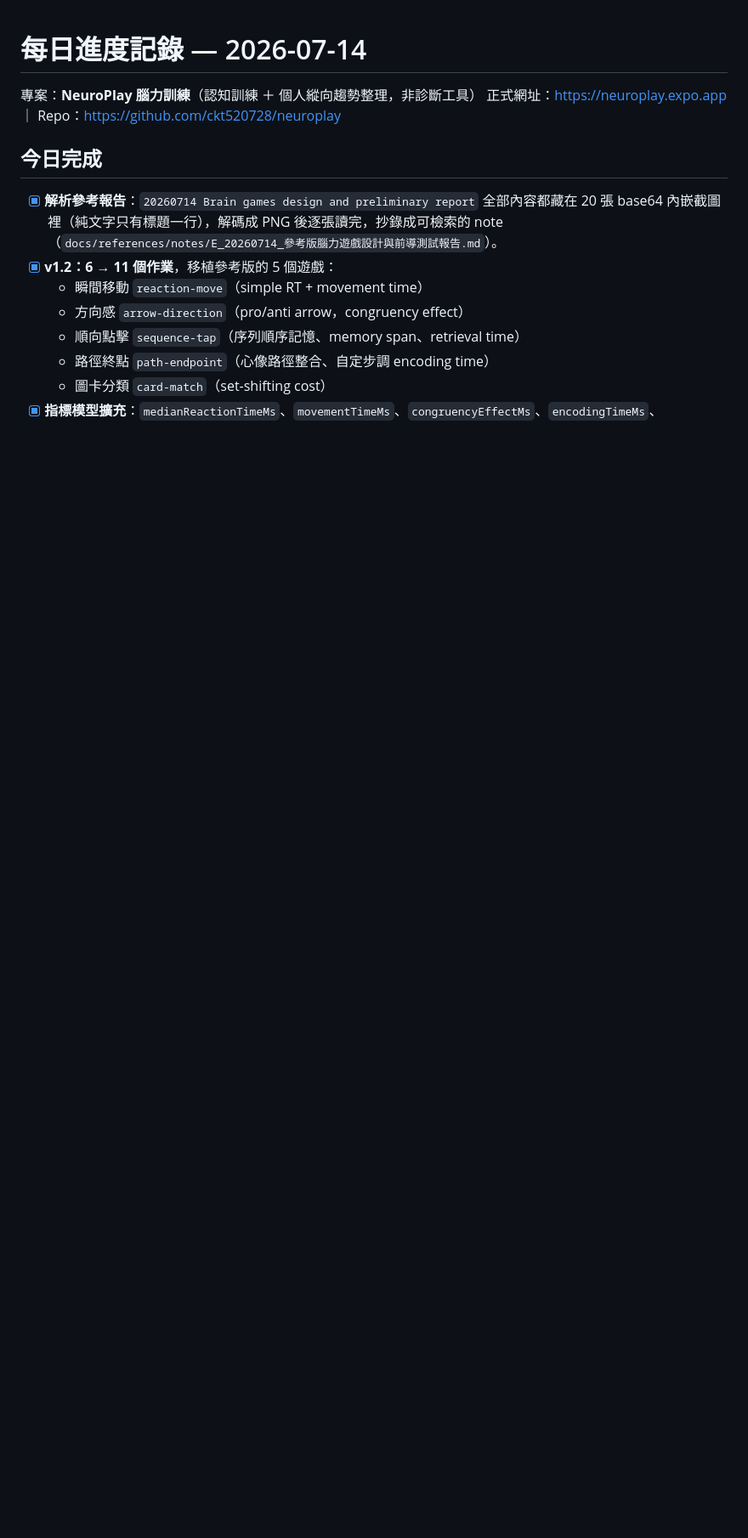
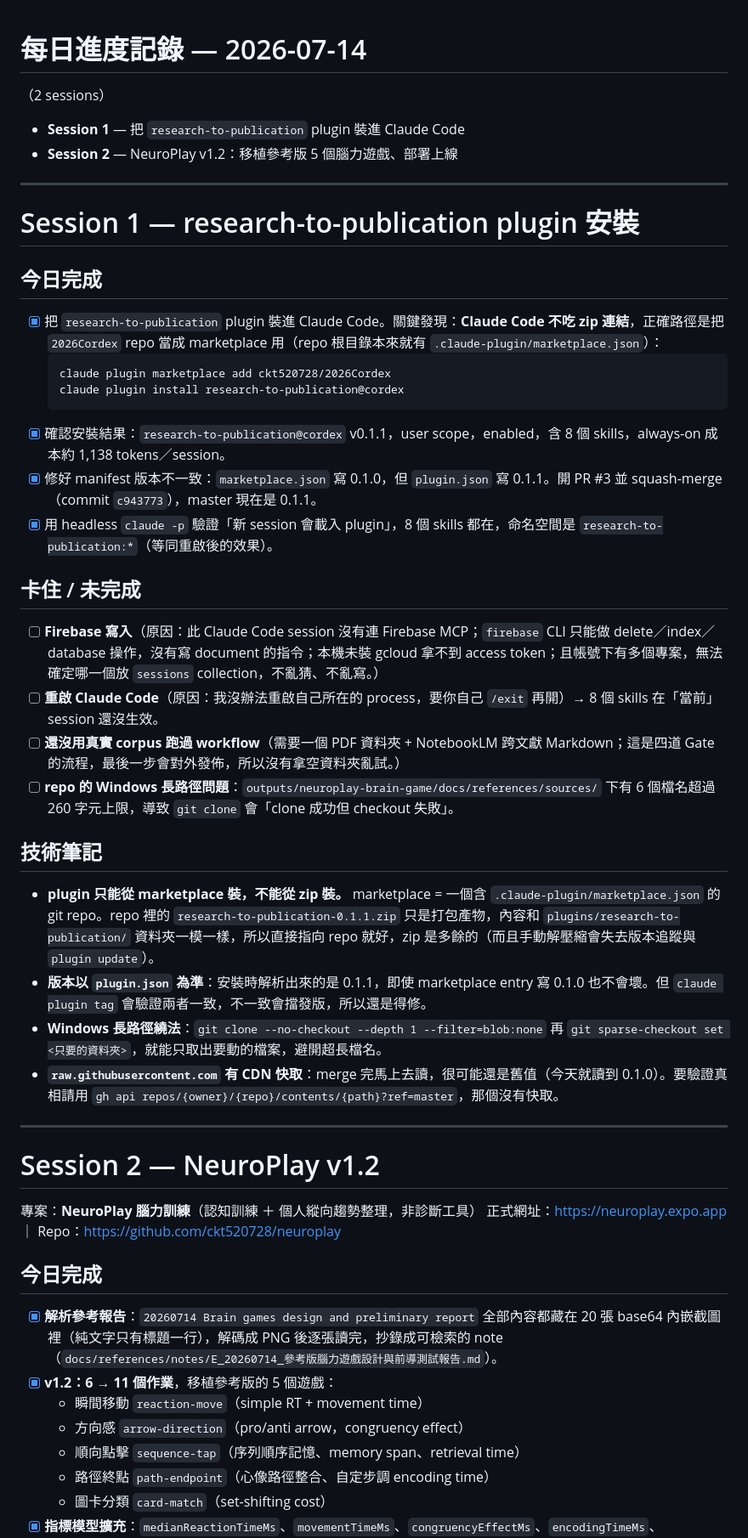
Before and after one commit to ckt520728/2026Cordex, a Markdown page: daily-2026-07-14.md, the part around one of its changes. Shown at 85% size. Rendered like a GitHub page; blank space fills up the shorter version.

Commit message:
fix: 合併 2026-07-14 兩個 session 的進度記錄
先前的 commit 45115d4 用 Session 2（NeuroPlay v1.2）的 note 覆蓋掉了
Session 1（research-to-publication plugin 安裝）的內容。已從 28b8ea7 復原
Session 1 全文，合併成一份含兩個分節的 note，明日待辦也一併整併。

並在技術筆記補上這個教訓：end-of-day 寫入前要先檢查當天 note 是否已存在，
存在就合併不要覆蓋（Obsidian 那份沒有版控，覆蓋就救不回來）。

Co-Authored-By: Claude Opus 4.8 <noreply@anthropic.com>

````diff
--- a/daily-2026-07-14.md
+++ b/daily-2026-07-14.md
@@ -1,4 +1,41 @@
 # 每日進度記錄 — 2026-07-14
+
+（2 sessions）
+- **Session 1** — 把 `research-to-publication` plugin 裝進 Claude Code
+- **Session 2** — NeuroPlay v1.2：移植參考版 5 個腦力遊戲、部署上線
+
+---
+
+# Session 1 — research-to-publication plugin 安裝
+
+## 今日完成
+
+- [x] 把 `research-to-publication` plugin 裝進 Claude Code。關鍵發現：**Claude Code 不吃 zip 連結**，正確路徑是把 `2026Cordex` repo 當成 marketplace 用（repo 根目錄本來就有 `.claude-plugin/marketplace.json`）：
+  ```
+  claude plugin marketplace add ckt520728/2026Cordex
+  claude plugin install research-to-publication@cordex
+  ```
+- [x] 確認安裝結果：`research-to-publication@cordex` v0.1.1，user scope，enabled，含 8 個 skills，always-on 成本約 1,138 tokens／session。
+- [x] 修好 manifest 版本不一致：`marketplace.json` 寫 0.1.0，但 `plugin.json` 寫 0.1.1。開 PR #3 並 squash-merge（commit `c943773`），master 現在是 0.1.1。
+- [x] 用 headless `claude -p` 驗證「新 session 會載入 plugin」，8 個 skills 都在，命名空間是 `research-to-publication:*`（等同重啟後的效果）。
+
+## 卡住 / 未完成
+
+- [ ] **Firebase 寫入**（原因：此 Claude Code session 沒有連 Firebase MCP；`firebase` CLI 只能做 delete／index／database 操作，沒有寫 document 的指令；本機未裝 gcloud 拿不到 access token；且帳號下有多個專案，無法確定哪一個放 `sessions` collection，不亂猜、不亂寫。）
+- [ ] **重啟 Claude Code**（原因：我沒辦法重啟自己所在的 process，要你自己 `/exit` 再開）→ 8 個 skills 在「當前」session 還沒生效。
+- [ ] **還沒用真實 corpus 跑過 workflow**（需要一個 PDF 資料夾 + NotebookLM 跨文獻 Markdown；這是四道 Gate 的流程，最後一步會對外發佈，所以沒有拿空資料夾亂試。）
+- [ ] **repo 的 Windows 長路徑問題**：`outputs/neuroplay-brain-game/docs/references/sources/` 下有 6 個檔名超過 260 字元上限，導致 `git clone` 會「clone 成功但 checkout 失敗」。
+
+## 技術筆記
+
+- **plugin 只能從 marketplace 裝，不能從 zip 裝。** marketplace = 一個含 `.claude-plugin/marketplace.json` 的 git repo。repo 裡的 `research-to-publication-0.1.1.zip` 只是打包產物，內容和 `plugins/research-to-publication/` 資料夾一模一樣，所以直接指向 repo 就好，zip 是多餘的（而且手動解壓縮會失去版本追蹤與 `plugin update`）。
+- **版本以 `plugin.json` 為準**：安裝時解析出來的是 0.1.1，即使 marketplace entry 寫 0.1.0 也不會壞。但 `claude plugin tag` 會驗證兩者一致，不一致會擋發版，所以還是得修。
+- **Windows 長路徑繞法**：`git clone --no-checkout --depth 1 --filter=blob:none` 再 `git sparse-checkout set <只要的資料夾>`，就能只取出要動的檔案，避開超長檔名。
+- **`raw.githubusercontent.com` 有 CDN 快取**：merge 完馬上去讀，很可能還是舊值（今天就讀到 0.1.0）。要驗證真相請用 `gh api repos/{owner}/{repo}/contents/{path}?ref=master`，那個沒有快取。
+
+---
+
+# Session 2 — NeuroPlay v1.2
 
 專案：**NeuroPlay 腦力訓練**（認知訓練 ＋ 個人縱向趨勢整理，非診斷工具）
 正式網址：https://neuroplay.expo.app ｜ Repo：https://github.com/ckt520728/neuroplay
````
Also changed, not shown: other parts of daily-2026-07-14.md (+22 -8 lines).
